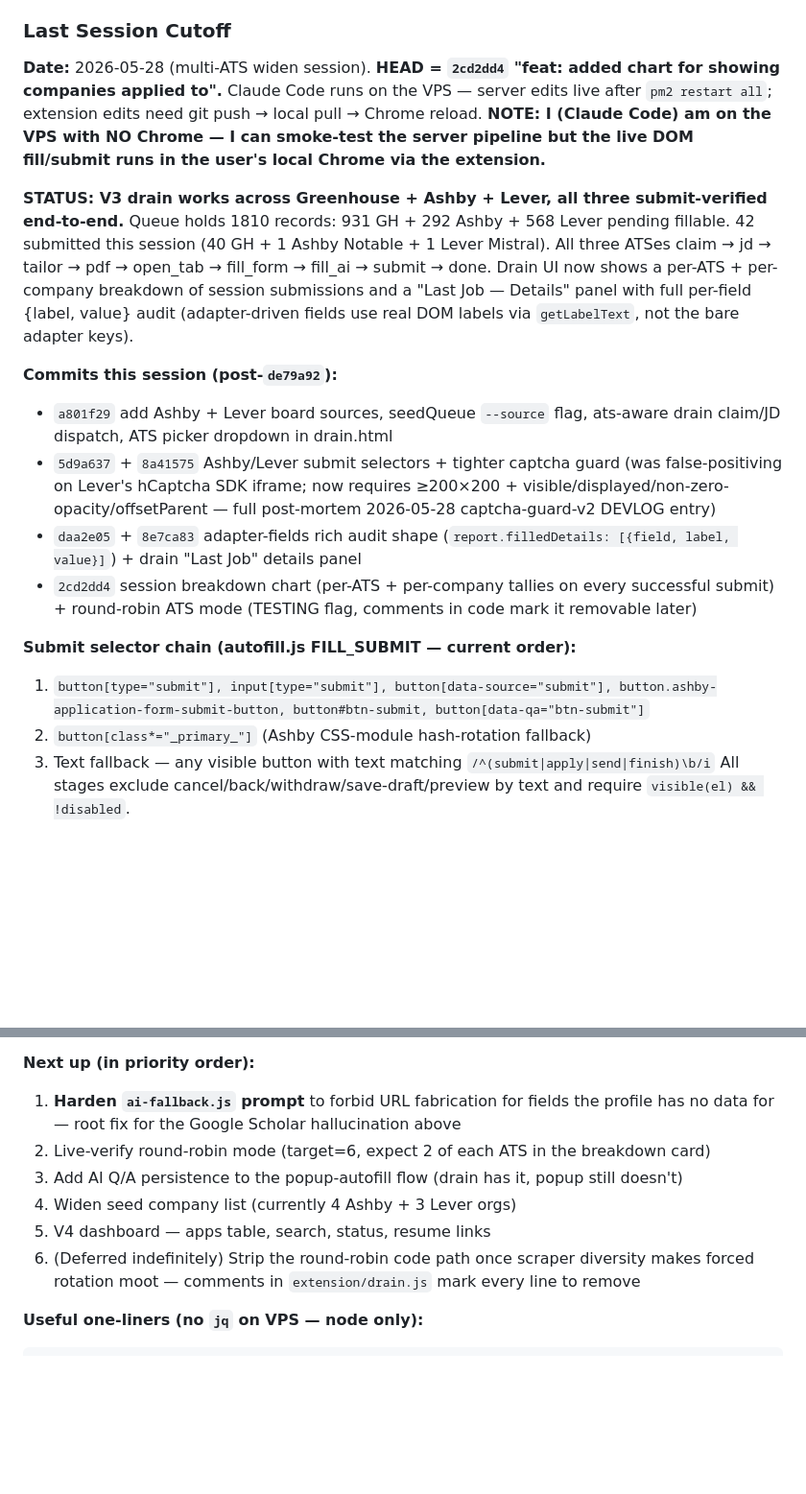
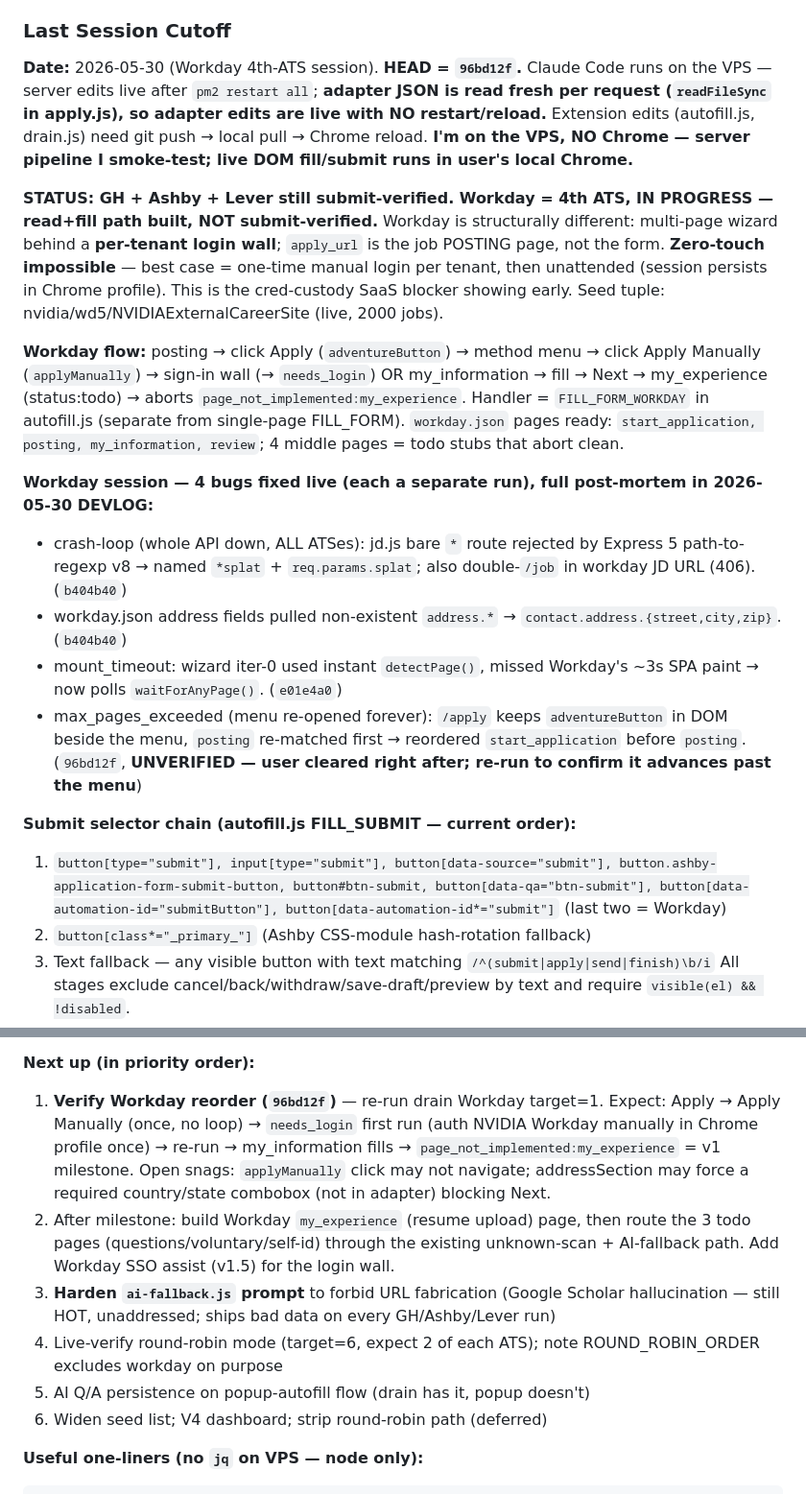
Before and after one commit to ZeeshanRehan/Jobby, a Markdown page: CLAUDE.md, 2 parts joined by grey strips. Shown at 96% size. Drawn GitHub-style; blank space fills up the shorter version.

````diff
--- a/CLAUDE.md
+++ b/CLAUDE.md
@@ -208,26 +208,36 @@ Two complementary records — keep both current:
   changelog duplicate.
 
 ### Last Session Cutoff
-**Date:** 2026-05-28 (multi-ATS widen session). **HEAD = `2cd2dd4` "feat: added chart for showing companies applied to".**
-Claude Code runs on the VPS — server edits live after `pm2 restart all`; extension edits need git push →
-local pull → Chrome reload. **NOTE: I (Claude Code) am on the VPS with NO Chrome — I can smoke-test the
-server pipeline but the live DOM fill/submit runs in the user's local Chrome via the extension.**
+**Date:** 2026-05-30 (Workday 4th-ATS session). **HEAD = `96bd12f`.**
+Claude Code runs on the VPS — server edits live after `pm2 restart all`; **adapter JSON is read fresh per
+request (`readFileSync` in apply.js), so adapter edits are live with NO restart/reload.** Extension edits
+(autofill.js, drain.js) need git push → local pull → Chrome reload. **I'm on the VPS, NO Chrome — server
+pipeline I smoke-test; live DOM fill/submit runs in user's local Chrome.**
 
-**STATUS: V3 drain works across Greenhouse + Ashby + Lever, all three submit-verified end-to-end.**
-Queue holds 1810 records: 931 GH + 292 Ashby + 568 Lever pending fillable. 42 submitted this session
-(40 GH + 1 Ashby Notable + 1 Lever Mistral). All three ATSes claim → jd → tailor → pdf → open_tab →
-fill_form → fill_ai → submit → done. Drain UI now shows a per-ATS + per-company breakdown of session
-submissions and a "Last Job — Details" panel with full per-field {label, value} audit (adapter-driven
-fields use real DOM labels via `getLabelText`, not the bare adapter keys).
+**STATUS: GH + Ashby + Lever still submit-verified. Workday = 4th ATS, IN PROGRESS — read+fill path built,
+NOT submit-verified.** Workday is structurally different: multi-page wizard behind a **per-tenant login
+wall**; `apply_url` is the job POSTING page, not the form. **Zero-touch impossible** — best case = one-time
+manual login per tenant, then unattended (session persists in Chrome profile). This is the cred-custody
+SaaS blocker showing early. Seed tuple: nvidia/wd5/NVIDIAExternalCareerSite (live, 2000 jobs).
 
-**Commits this session (post-`de79a92`):**
-- `a801f29` add Ashby + Lever board sources, seedQueue `--source` flag, ats-aware drain claim/JD dispatch, ATS picker dropdown in drain.html
-- `5d9a637` + `8a41575` Ashby/Lever submit selectors + tighter captcha guard (was false-positiving on Lever's hCaptcha SDK iframe; now requires ≥200×200 + visible/displayed/non-zero-opacity/offsetParent — full post-mortem 2026-05-28 captcha-guard-v2 DEVLOG entry)
-- `daa2e05` + `8e7ca83` adapter-fields rich audit shape (`report.filledDetails: [{field, label, value}]`) + drain "Last Job" details panel
-- `2cd2dd4` session breakdown chart (per-ATS + per-company tallies on every successful submit) + round-robin ATS mode (TESTING flag, comments in code mark it removable later)
+**Workday flow:** posting → click Apply (`adventureButton`) → method menu → click Apply Manually
+(`applyManually`) → sign-in wall (→ `needs_login`) OR my_information → fill → Next → my_experience
+(status:todo) → aborts `page_not_implemented:my_experience`. Handler = `FILL_FORM_WORKDAY` in autofill.js
+(separate from single-page FILL_FORM). `workday.json` pages ready: `start_application, posting,
+my_information, review`; 4 middle pages = todo stubs that abort clean.
+
+**Workday session — 4 bugs fixed live (each a separate run), full post-mortem in 2026-05-30 DEVLOG:**
+- crash-loop (whole API down, ALL ATSes): jd.js bare `*` route rejected by Express 5 path-to-regexp v8 →
+  named `*splat` + `req.params.splat`; also double-`/job` in workday JD URL (406). (`b404b40`)
+- workday.json address fields pulled non-existent `address.*` → `contact.address.{street,city,zip}`. (`b404b40`)
+- mount_timeout: wizard iter-0 used instant `detectPage()`, missed Workday's ~3s SPA paint → now polls
+  `waitForAnyPage()`. (`e01e4a0`)
+- max_pages_exceeded (menu re-opened forever): `/apply` keeps `adventureButton` in DOM beside the menu,
+  `posting` re-matched first → reordered `start_application` before `posting`. (`96bd12f`, **UNVERIFIED —
+  user cleared right after; re-run to confirm it advances past the menu**)
 
 **Submit selector chain (autofill.js FILL_SUBMIT — current order):**
-1. `button[type="submit"], input[type="submit"], button[data-source="submit"], button.ashby-application-form-submit-button, button#btn-submit, button[data-qa="btn-submit"]`
+1. `button[type="submit"], input[type="submit"], button[data-source="submit"], button.ashby-application-form-submit-button, button#btn-submit, button[data-qa="btn-submit"], button[data-automation-id="submitButton"], button[data-automation-id*="submit"]` (last two = Workday)
 2. `button[class*="_primary_"]` (Ashby CSS-module hash-rotation fallback)
 3. Text fallback — any visible button with text matching `/^(submit|apply|send|finish)\b/i`
 All stages exclude cancel/back/withdraw/save-draft/preview by text and require `visible(el) && !disabled`.
@@ -249,12 +259,12 @@ Round-robin needs an explicit dropdown selection. To live-verify next session: p
 target=6, expect 2 of each ATS.
 
 **Next up (in priority order):**
-1. **Harden `ai-fallback.js` prompt** to forbid URL fabrication for fields the profile has no data for — root fix for the Google Scholar hallucination above
-2. Live-verify round-robin mode (target=6, expect 2 of each ATS in the breakdown card)
-3. Add AI Q/A persistence to the popup-autofill flow (drain has it, popup still doesn't)
-4. Widen seed company list (currently 4 Ashby + 3 Lever orgs)
-5. V4 dashboard — apps table, search, status, resume links
-6. (Deferred indefinitely) Strip the round-robin code path once scraper diversity makes forced rotation moot — comments in `extension/drain.js` mark every line to remove
+1. **Verify Workday reorder (`96bd12f`)** — re-run drain Workday target=1. Expect: Apply → Apply Manually (once, no loop) → `needs_login` first run (auth NVIDIA Workday manually in Chrome profile once) → re-run → my_information fills → `page_not_implemented:my_experience` = v1 milestone. Open snags: `applyManually` click may not navigate; addressSection may force a required country/state combobox (not in adapter) blocking Next.
+2. After milestone: build Workday `my_experience` (resume upload) page, then route the 3 todo pages (questions/voluntary/self-id) through the existing unknown-scan + AI-fallback path. Add Workday SSO assist (v1.5) for the login wall.
+3. **Harden `ai-fallback.js` prompt** to forbid URL fabrication (Google Scholar hallucination — still HOT, unaddressed; ships bad data on every GH/Ashby/Lever run)
+4. Live-verify round-robin mode (target=6, expect 2 of each ATS); note ROUND_ROBIN_ORDER excludes workday on purpose
+5. AI Q/A persistence on popup-autofill flow (drain has it, popup doesn't)
+6. Widen seed list; V4 dashboard; strip round-robin path (deferred)
 
 **Useful one-liners (no `jq` on VPS — node only):**
 ```
````
Also changed, not shown: DEVLOG.md (+16 -0 lines).
